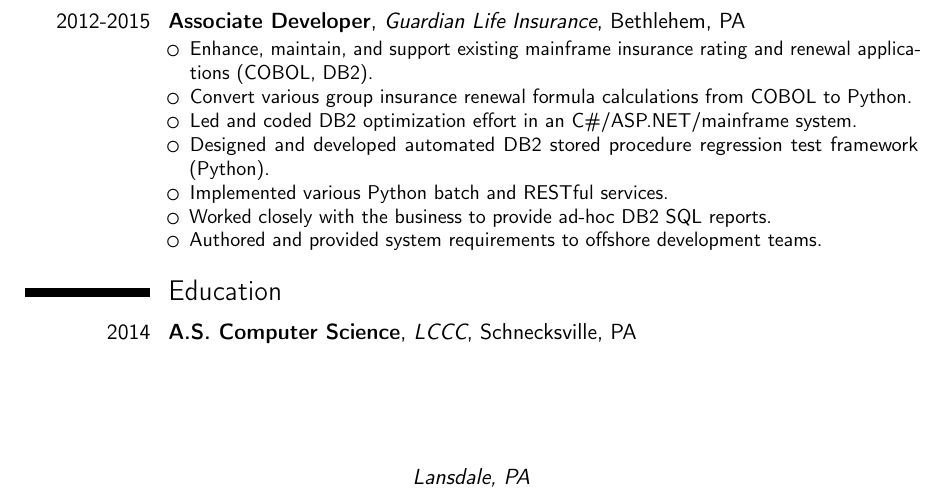
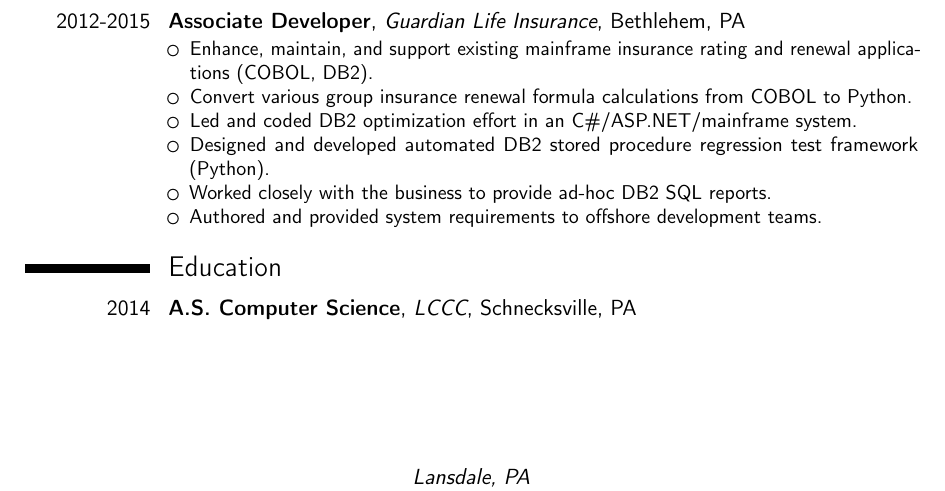
Before and after one commit to nvllsvm/resume, a LaTeX CV (resume.tex): part of the page, cut so that both start at the same text. Compiled offline with pdfLaTeX.

Commit message:
git-auto-update 2018-04-14 17:49:18

```diff
--- a/resume.tex
+++ b/resume.tex
@@ -48,7 +48,6 @@
 \item Convert various group insurance renewal formula calculations from COBOL to Python.
 \item Led and coded DB2 optimization effort in an C\#/ASP.NET/mainframe system.
 \item Designed and developed automated DB2 stored procedure regression test framework (Python).
-\item Implemented various Python batch and RESTful services.
 \item Worked closely with the business to provide ad-hoc DB2 SQL reports.
 \item Authored and provided system requirements to offshore development teams.
 \end{itemize}}
```
